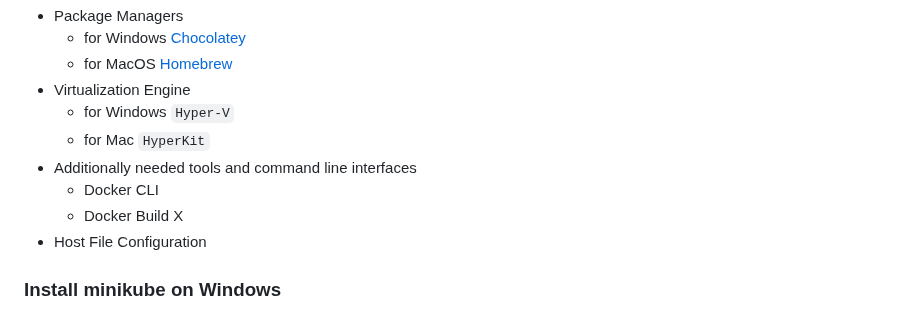
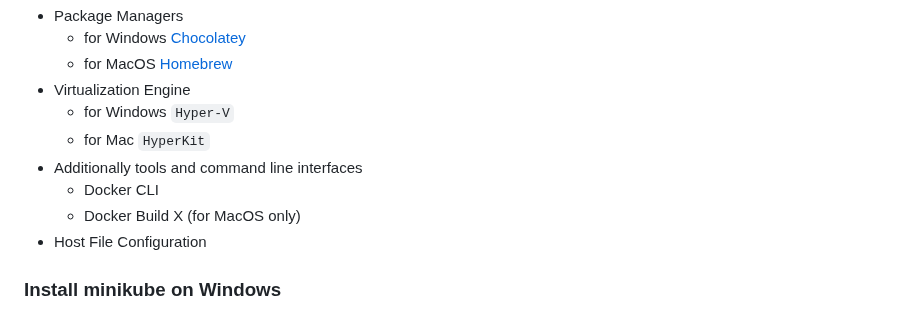
Before and after one commit to milos-pujic/cypress-cucumber-e2e-tests, a Markdown page: docs/minikube-setup.md, the part around the change. Drawn GitHub-style.

```diff
--- a/docs/minikube-setup.md
+++ b/docs/minikube-setup.md
@@ -68,9 +68,9 @@ This guide will cover installing:
 - Virtualization Engine
   - for Windows `Hyper-V`
   - for Mac `HyperKit`
-- Additionally needed tools and command line interfaces
+- Additionally tools and command line interfaces
   - Docker CLI
-  - Docker Build X
+  - Docker Build X (for MacOS only)
 - Host File Configuration
 
 ### Install minikube on Windows
```
